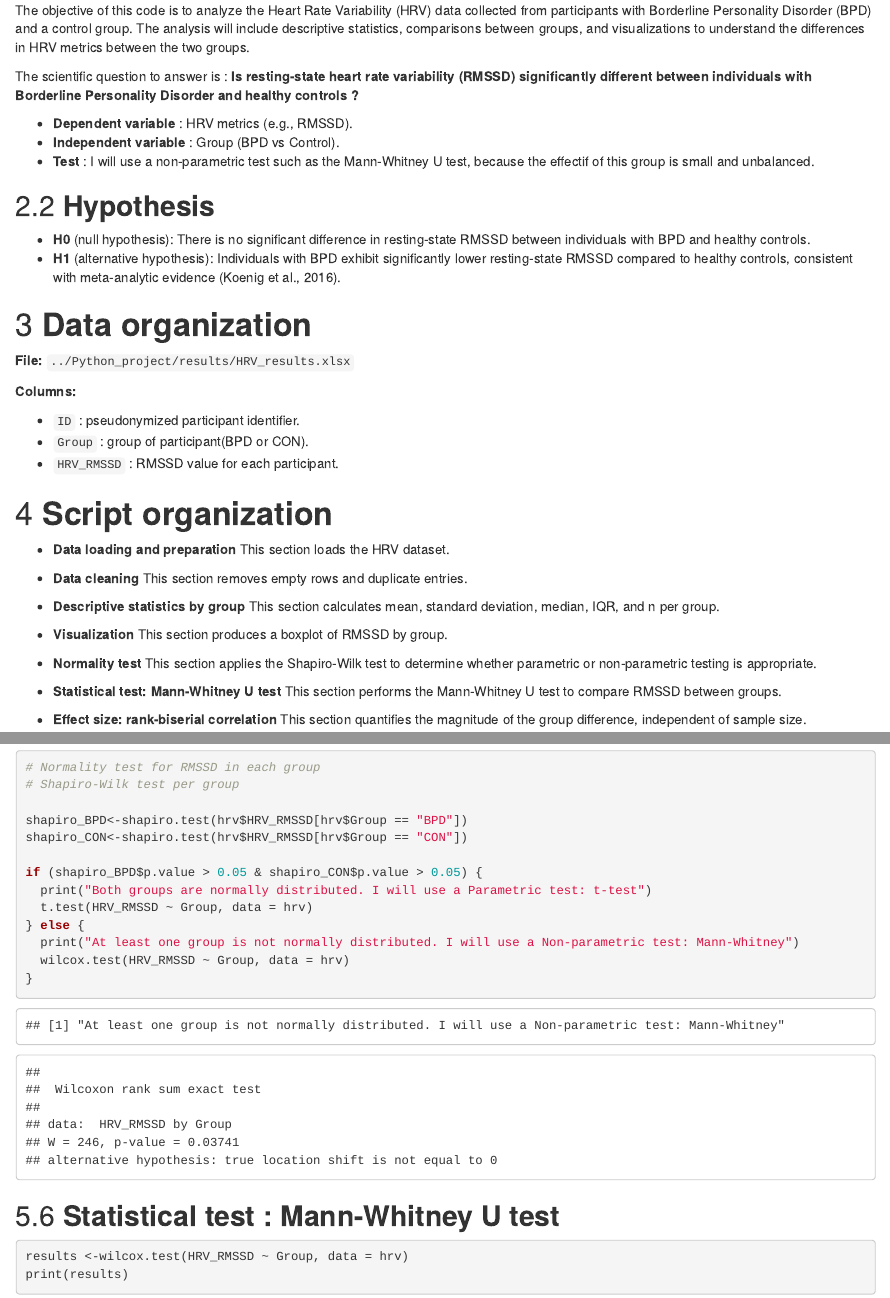
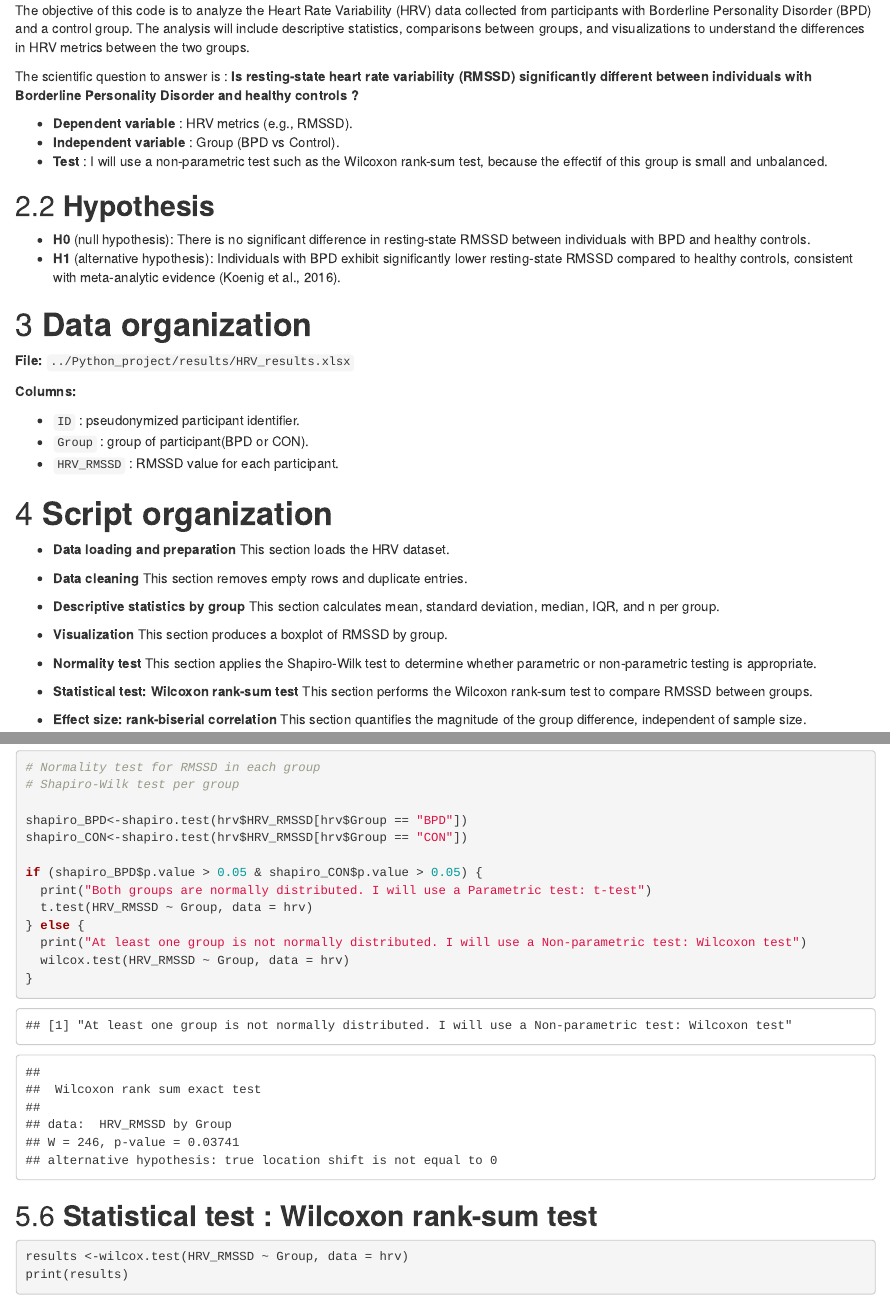
Before and after one commit to Estelle-Thomas/ESTELLE.THOMAS, an R Markdown document (RStudio_project/ESTELLE.THOMAS.Rmd): the page in a window 1100 px wide, from 1400 px down, and a second part further down, joined at a grey line. Rendered offline with R 4.5, knitr and Pandoc, with nearby package versions.

Commit message:
Finally to add the wilcoxon precision and modif

````diff
--- a/RStudio_project/ESTELLE.THOMAS.Rmd
+++ b/RStudio_project/ESTELLE.THOMAS.Rmd
@@ -55,7 +55,7 @@ The scientific question to answer is : **Is resting-state heart rate variability
 
 - **Dependent variable** : HRV metrics (e.g., RMSSD).
 - **Independent variable** : Group (BPD vs Control).
-- **Test** : I will use a non-parametric test such as the Mann-Whitney U test, because the effectif of this group is small and unbalanced.
+- **Test** : I will use a non-parametric test such as the Wilcoxon rank-sum test, because the effectif of this group is small and unbalanced.
 
 
 ## **Hypothesis**
@@ -90,8 +90,8 @@ This section produces a boxplot of RMSSD by group.
 - **Normality test**
 This section applies the Shapiro-Wilk test to determine whether parametric or non-parametric testing is appropriate.
 
-- **Statistical test: Mann-Whitney U test**
-This section performs the Mann-Whitney U test to compare RMSSD between groups.
+- **Statistical test: Wilcoxon rank-sum test**
+This section performs the Wilcoxon rank-sum test to compare RMSSD between groups.
 
 - **Effect size: rank-biserial correlation**
 This section quantifies the magnitude of the group difference, independent of sample size.
@@ -178,12 +178,12 @@ if (shapiro_BPD$p.value > 0.05 & shapiro_CON$p.value > 0.05) {
   print("Both groups are normally distributed. I will use a Parametric test: t-test")
   t.test(HRV_RMSSD ~ Group, data = hrv)
 } else {
-  print("At least one group is not normally distributed. I will use a Non-parametric test: Mann-Whitney")
+  print("At least one group is not normally distributed. I will use a Non-parametric test: Wilcoxon test")
   wilcox.test(HRV_RMSSD ~ Group, data = hrv)
 }
 ```
 
-## **Statistical test : Mann-Whitney U test**
+## **Statistical test : Wilcoxon rank-sum test**
 
 ```{r, echo=TRUE, message=FALSE, warning = FALSE}
 results <-wilcox.test(HRV_RMSSD ~ Group, data = hrv)
````
Also changed, not shown: readme.md.
